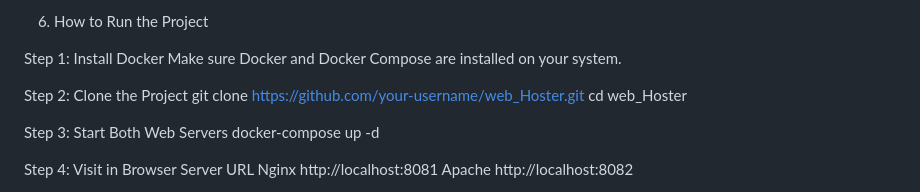
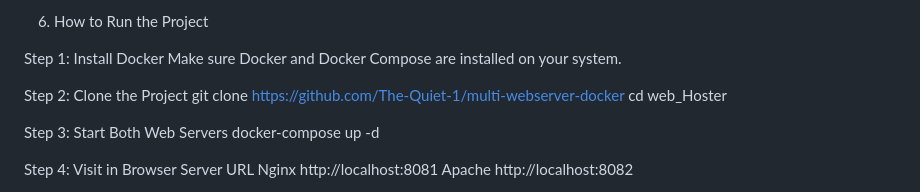
Before and after one commit to The-Quiet-1/multi-webserver-docker, a Markdown page: README.md, the part around the change. Rendered like a GitHub page.

```diff
--- a/README.md
+++ b/README.md
@@ -89,7 +89,7 @@ Step 1: Install Docker
 Make sure Docker and Docker Compose are installed on your system.
 
 Step 2: Clone the Project
-git clone https://github.com/your-username/web_Hoster.git
+git clone https://github.com/The-Quiet-1/multi-webserver-docker
 cd web_Hoster
 
 Step 3: Start Both Web Servers
```
